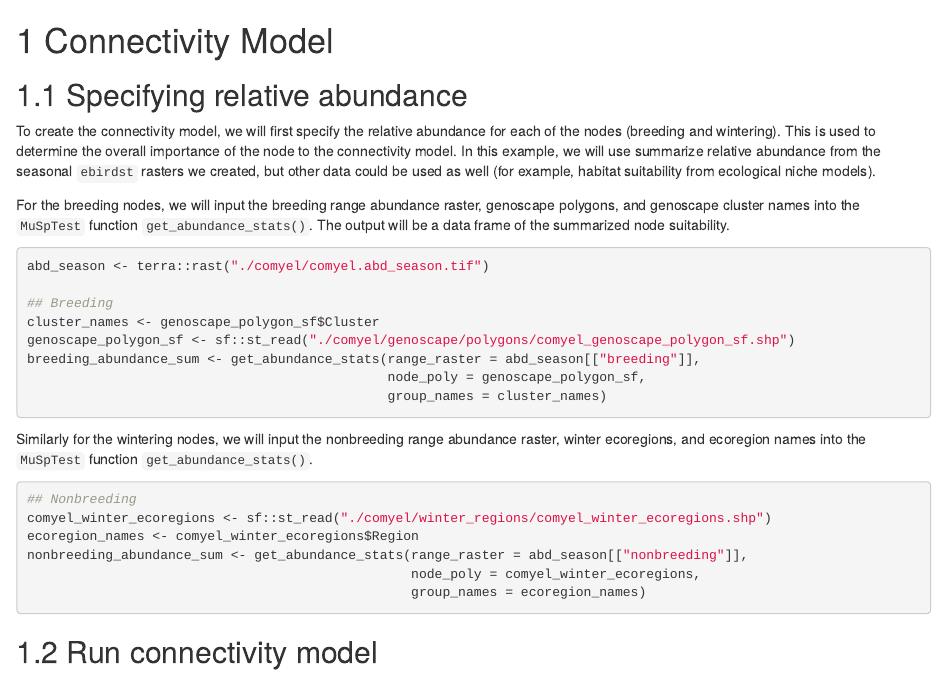
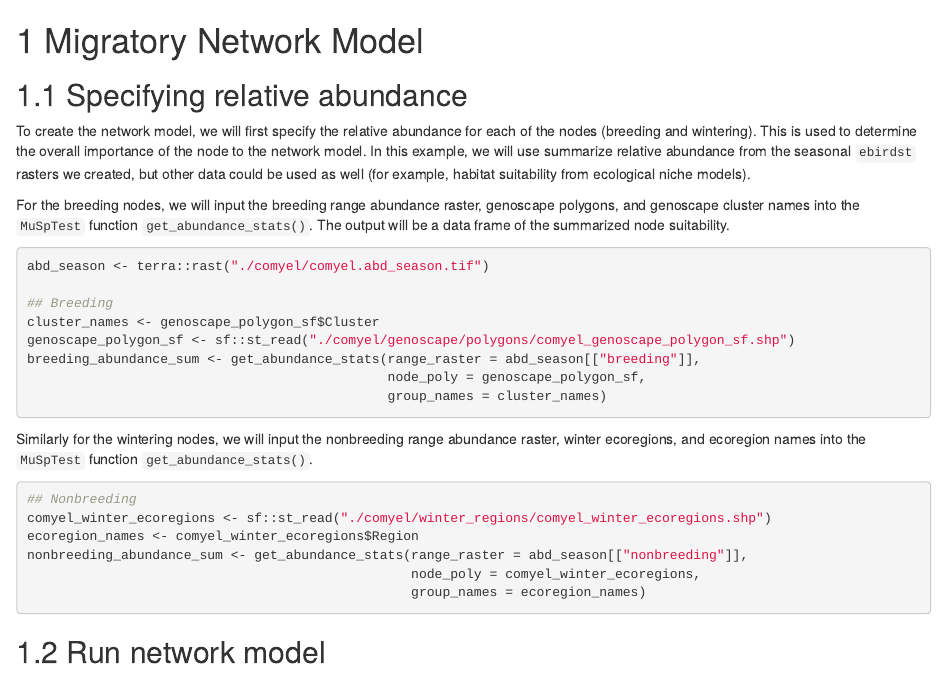
Before and after one commit to mgdesaix/connectivity-book, an R Markdown document (03-connectivity.Rmd): the page in a window 1100 px wide, from its top. Rendered offline with R 4.5, knitr and Pandoc, with nearby package versions; drawn as R Markdown's standard HTML page in place of the format the file asks for.

Commit message:
update name

````diff
--- a/03-connectivity.Rmd
+++ b/03-connectivity.Rmd
@@ -1,9 +1,9 @@
-# Connectivity Model {#connectivity}
+# Migratory Network Model {#connectivity}
 
 
 ## Specifying relative abundance
 
-To create the connectivity model, we will first specify the relative abundance for each of the nodes (breeding and wintering). This is used to determine the overall importance of the node to the connectivity model. In this example, we will use summarize relative abundance from the seasonal `ebirdst` rasters we created, but other data could be used as well (for example, habitat suitability from ecological niche models).
+To create the network model, we will first specify the relative abundance for each of the nodes (breeding and wintering). This is used to determine the overall importance of the node to the network model. In this example, we will use summarize relative abundance from the seasonal `ebirdst` rasters we created, but other data could be used as well (for example, habitat suitability from ecological niche models).
 
 For the breeding nodes, we will input the breeding range abundance raster, genoscape polygons, and genoscape cluster names into the `MuSpTest` function `get_abundance_stats()`. The output will be a data frame of the summarized node suitability.
 
@@ -30,4 +30,4 @@
 ```
 
 
-## Run connectivity model
+## Run network model
--- a/index.Rmd
+++ b/index.Rmd
@@ -1,5 +1,5 @@
 ---
-title: "Creating Migratory Connectivity Networks in R"
+title: "Creating Migratory Networks in R"
 author: "Matt DeSaix"
 date: "`r Sys.Date()`"
 site: bookdown::bookdown_site
@@ -15,11 +15,11 @@
 
 # Introduction
 
-This text outlines how to create migratory connectivity networks using the R package `MuSpTest` (*We need a name!*). The creation of the migratory connectivity networks is broken into three main parts:
+This text outlines how to create migratory networks using the R package `MuSpTest` (*We need a name!*). The creation of the migratory networks is broken into three main parts:
 
 1. Delineating [breeding nodes](#breeding)
 2. Delineating [wintering nodes](#wintering)
-3. Create [migratory connectivity network](#connectivity)
+3. Create [migratory network](#connectivity)
 
 ## Installation
 
````
